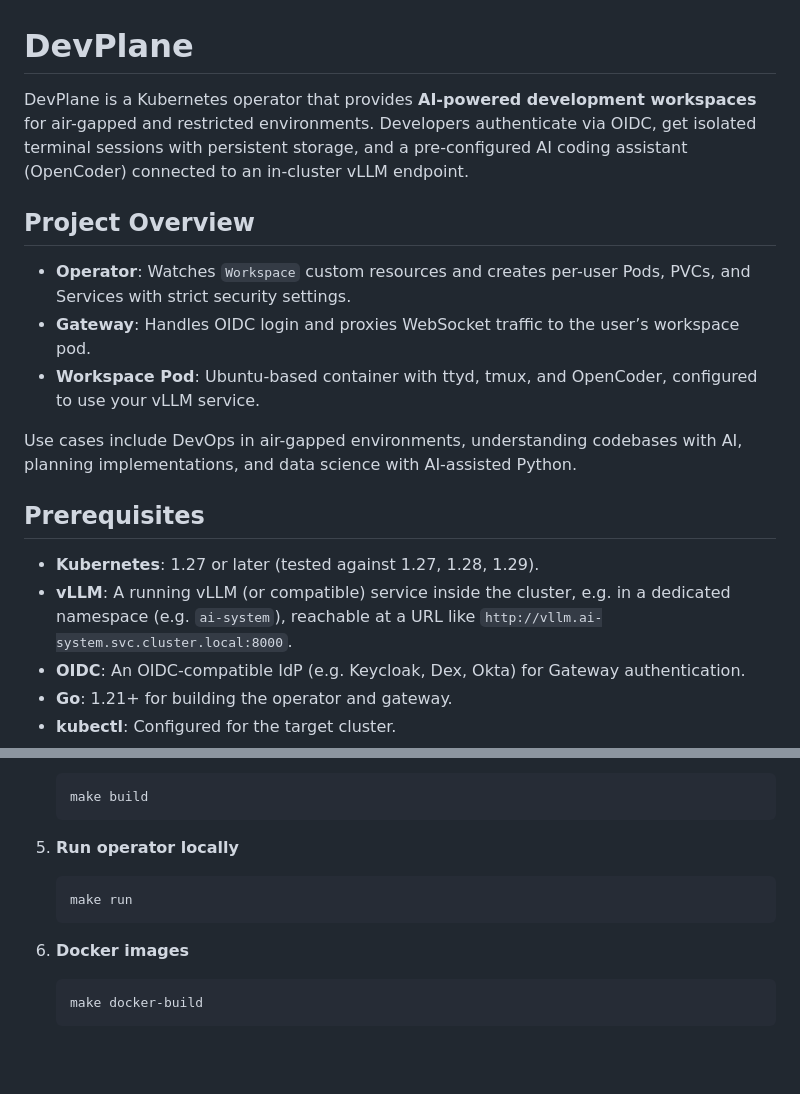
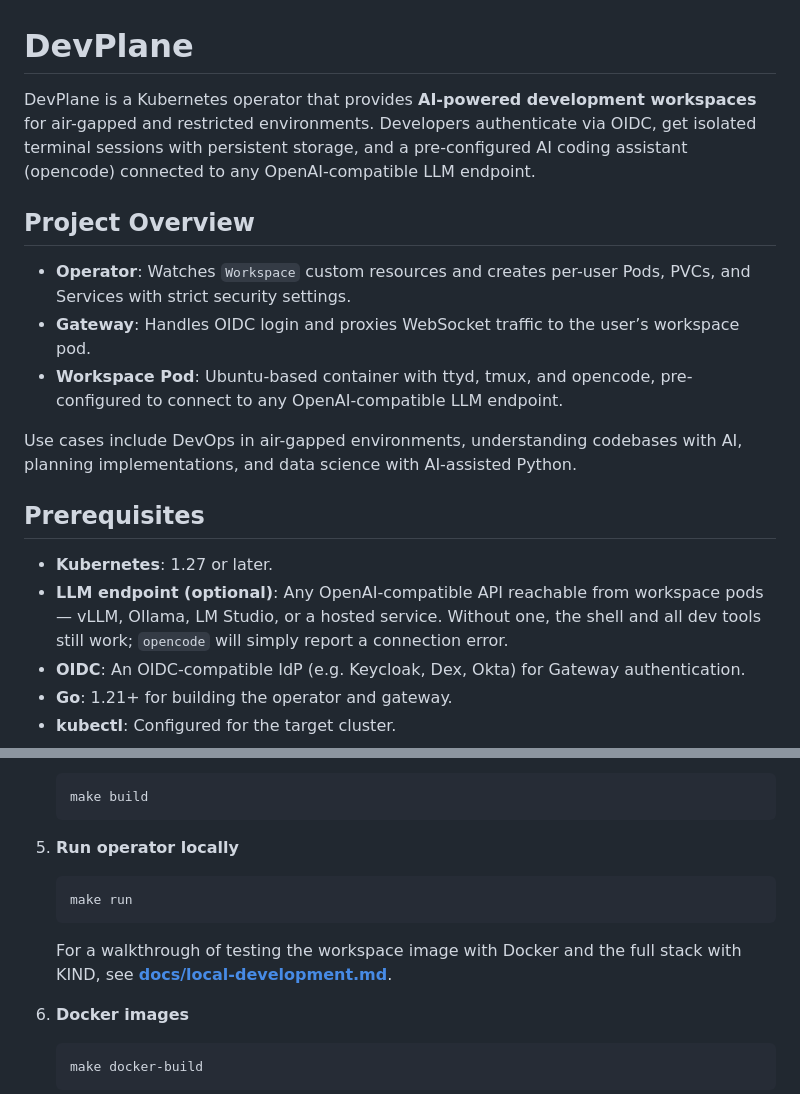
Before and after one commit to SPJDevOps/DevPlane, a Markdown page: README.md, 2 parts joined by grey strips. Drawn GitHub-style; blank space fills up the shorter version.

````diff
--- a/README.md
+++ b/README.md
@@ -1,19 +1,19 @@
 # DevPlane
 
-DevPlane is a Kubernetes operator that provides **AI-powered development workspaces** for air-gapped and restricted environments. Developers authenticate via OIDC, get isolated terminal sessions with persistent storage, and a pre-configured AI coding assistant (OpenCoder) connected to an in-cluster vLLM endpoint.
+DevPlane is a Kubernetes operator that provides **AI-powered development workspaces** for air-gapped and restricted environments. Developers authenticate via OIDC, get isolated terminal sessions with persistent storage, and a pre-configured AI coding assistant (opencode) connected to any OpenAI-compatible LLM endpoint.
 
 ## Project Overview
 
 - **Operator**: Watches `Workspace` custom resources and creates per-user Pods, PVCs, and Services with strict security settings.
 - **Gateway**: Handles OIDC login and proxies WebSocket traffic to the user’s workspace pod.
-- **Workspace Pod**: Ubuntu-based container with ttyd, tmux, and OpenCoder, configured to use your vLLM service.
+- **Workspace Pod**: Ubuntu-based container with ttyd, tmux, and opencode, pre-configured to connect to any OpenAI-compatible LLM endpoint.
 
 Use cases include DevOps in air-gapped environments, understanding codebases with AI, planning implementations, and data science with AI-assisted Python.
 
 ## Prerequisites
 
-- **Kubernetes**: 1.27 or later (tested against 1.27, 1.28, 1.29).
-- **vLLM**: A running vLLM (or compatible) service inside the cluster, e.g. in a dedicated namespace (e.g. `ai-system`), reachable at a URL like `http://vllm.ai-system.svc.cluster.local:8000`.
+- **Kubernetes**: 1.27 or later.
+- **LLM endpoint (optional)**: Any OpenAI-compatible API reachable from workspace pods — vLLM, Ollama, LM Studio, or a hosted service. Without one, the shell and all dev tools still work; `opencode` will simply report a connection error.
 - **OIDC**: An OIDC-compatible IdP (e.g. Keycloak, Dex, Okta) for Gateway authentication.
 - **Go**: 1.21+ for building the operator and gateway.
 - **kubectl**: Configured for the target cluster.
@@ -89,6 +89,8 @@ See **[ARCHITECTURE.md](./ARCHITECTURE.md)** for:
    make run
    ```
 
+   For a walkthrough of testing the workspace image with Docker and the full stack with KIND, see **[docs/local-development.md](./docs/local-development.md)**.
+
 6. **Docker images**
 
    ```bash
````
Also changed, not shown: docs/deployment.md (+6 -6 lines), docs/local-development.md (added, +224 -0 lines).
